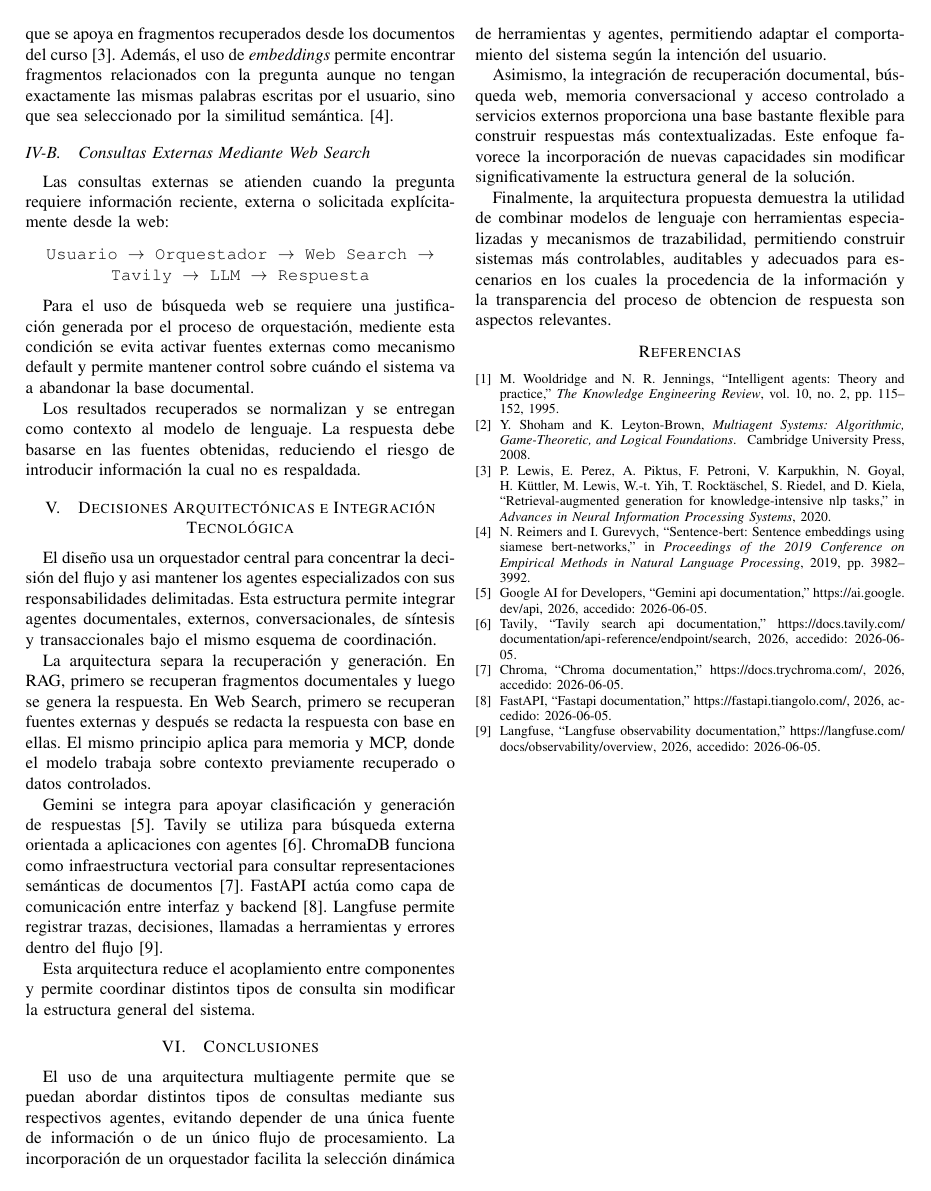
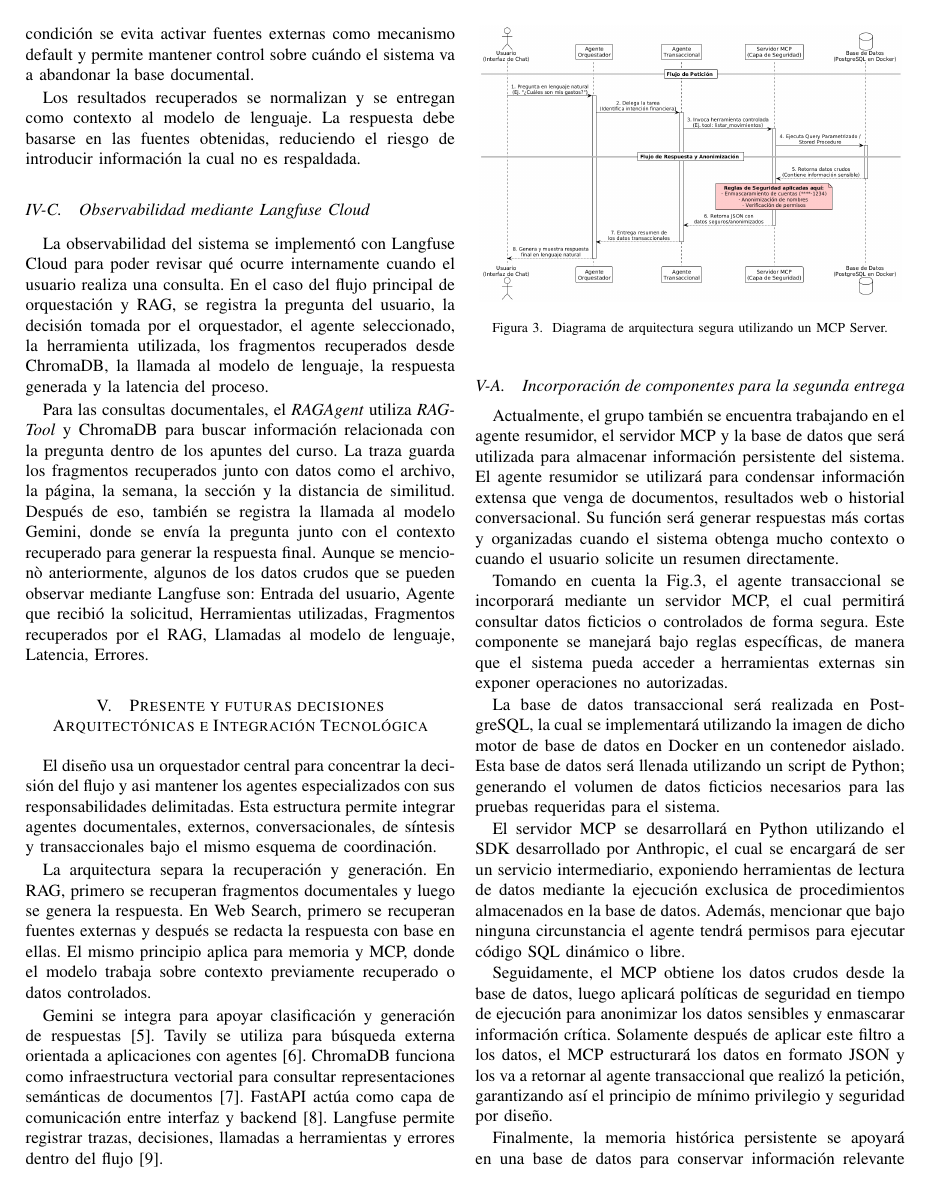
Before and after one commit to ChepeTEC/Sistema-Multi-Agente-con-RAG-A2A-MCP-Memoria, a LaTeX paper (documentation/main.tex): page 3 of 3 before the commit and page 3 of 4 after it. Compiled offline with pdfLaTeX.

Commit message:
Informe finalizado

```diff
--- a/documentation/main.tex
+++ b/documentation/main.tex
@@ -105,11 +98,17 @@ Las consultas externas se atienden cuando la pregunta requiere información reci
 \texttt{Usuario $\rightarrow$ Orquestador $\rightarrow$ Web Search $\rightarrow$ Tavily $\rightarrow$ LLM $\rightarrow$ Respuesta}
 \end{center}
 
- Para el uso de búsqueda web se requiere una justificación generada por el proceso de orquestación, mediente esta condición se evita activar fuentes externas como mecanismo default y permite mantener control sobre cuándo el sistema va a abandonar la base documental.
+Para el uso de búsqueda web se requiere una justificación generada por el proceso de orquestación, mediente esta condición se evita activar fuentes externas como mecanismo default y permite mantener control sobre cuándo el sistema va a abandonar la base documental.
 
 Los resultados recuperados se normalizan y se entregan como contexto al modelo de lenguaje. La respuesta debe basarse en las fuentes obtenidas, reduciendo el riesgo de introducir información la cual no es respaldada.
 
-\section{Decisiones Arquitectónicas e Integración Tecnológica}
+\subsection{Observabilidad mediante Langfuse Cloud}
+
+La observabilidad del sistema se implementó con Langfuse Cloud para poder revisar qué ocurre internamente cuando el usuario realiza una consulta. En el caso del flujo principal de orquestación y RAG, se registra la pregunta del usuario, la decisión tomada por el orquestador, el agente seleccionado, la herramienta utilizada, los fragmentos recuperados desde ChromaDB, la llamada al modelo de lenguaje, la respuesta generada y la latencia del proceso.
+
+Para las consultas documentales, el \textit{RAGAgent} utiliza \textit{RAGTool} y ChromaDB para buscar información relacionada con la pregunta dentro de los apuntes del curso. La traza guarda los fragmentos recuperados junto con datos como el archivo, la página, la semana, la sección y la distancia de similitud. Después de eso, también se registra la llamada al modelo Gemini, donde se envía la pregunta junto con el contexto recuperado para generar la respuesta final. Aunque se mencionò anteriormente, algunos de los datos crudos que se pueden observar mediante Langfuse son: Entrada del usuario, Agente que recibió la solicitud, Herramientas utilizadas, Fragmentos recuperados por el RAG, Llamadas al modelo de lenguaje, Latencia, Errores.
+
+\section{Presente y futuras decisiones Arquitectónicas e Integración Tecnológica}
 
 El diseño usa un orquestador central para concentrar la decisión del flujo y asi mantener los agentes especializados con sus responsabilidades delimitadas. Esta estructura permite integrar agentes documentales, externos, conversacionales, de síntesis y transaccionales bajo el mismo esquema de coordinación.
 
@@ -117,7 +116,26 @@ La arquitectura separa la recuperación y generación. En RAG, primero se recupe
 
 Gemini se integra para apoyar clasificación y generación de respuestas \cite{geminiapi}. Tavily se utiliza para búsqueda externa orientada a aplicaciones con agentes \cite{tavilydocs}. ChromaDB funciona como infraestructura vectorial para consultar representaciones semánticas de documentos \cite{chromadocs}. FastAPI actúa como capa de comunicación entre interfaz y backend \cite{fastapidocs}. Langfuse permite registrar trazas, decisiones, llamadas a herramientas y errores dentro del flujo \cite{langfusedocs}.
 
-Esta arquitectura reduce el acoplamiento entre componentes y permite coordinar distintos tipos de consulta sin modificar la estructura general del sistema.
+\subsection{Incorporación de componentes para la segunda entrega}
+
+\begin{figure}[!t]
+\centering
+\includegraphics[width=0.48\textwidth]{figures/DiagramaArquitecturaSeguraMCP.png}
+\caption{Diagrama de arquitectura segura utilizando un MCP Server.}
+\label{fig:arquitectura-segura-mcp}
+\end{figure}
+
+Actualmente, el grupo también se encuentra trabajando en el agente resumidor, el servidor MCP y la base de datos que será utilizada para almacenar información persistente del sistema. El agente resumidor se utilizará para condensar información extensa que venga de documentos, resultados web o historial conversacional. Su función será generar respuestas más cortas y organizadas cuando el sistema obtenga mucho contexto o cuando el usuario solicite un resumen directamente.
+
+Tomando en cuenta la Fig.\ref{fig:arquitectura-segura-mcp}, el agente transaccional se incorporará mediante un servidor MCP, el cual permitirá consultar datos ficticios o controlados de forma segura. Este componente se manejará bajo reglas específicas, de manera que el sistema pueda acceder a herramientas externas sin exponer operaciones no autorizadas.
+
+La base de datos transaccional será realizada en PostgreSQL, la cual se implementará utilizando la imagen de dicho motor de base de datos en Docker en un contenedor aislado. Esta base de datos será llenada utilizando un script de Python; generando el volumen de datos ficticios necesarios para las pruebas requeridas para el sistema.
+
+El servidor MCP se desarrollará en Python utilizando el SDK desarrollado por Anthropic, el cual se encargará de ser un servicio intermediario, exponiendo herramientas de lectura de datos mediante la ejecución exclusica de procedimientos almacenados en la base de datos. Además, mencionar que bajo ninguna circunstancia el agente tendrá permisos para ejecutar código SQL dinámico o libre.
+
+Seguidamente, el MCP obtiene los datos crudos desde la base de datos, luego aplicará políticas de seguridad en tiempo de ejecución para anonimizar los datos sensibles y enmascarar información crítica. Solamente después de aplicar este filtro a los datos, el MCP estructurará los datos en formato JSON y los va a retornar al agente transaccional que realizó la petición, garantizando así el principio de mínimo privilegio y seguridad por diseño.
+
+Finalmente, la memoria histórica persistente se apoyará en una base de datos para conservar información relevante de interacciones anteriores. Esto ayudará a que el sistema pueda mantener continuidad entre consultas y responder de forma más contextualizada cuando el usuario haga referencia a información mencionada previamente.
 
 \section{Conclusiones}
 
```
Also changed, not shown: documentation/figures/DiagramaArquitecturaSeguraMCP.png (added), documentation/main.bbl (added), documentation/main.pdf (added), documentation/main.tex (23 more changed lines), 6 other files.
